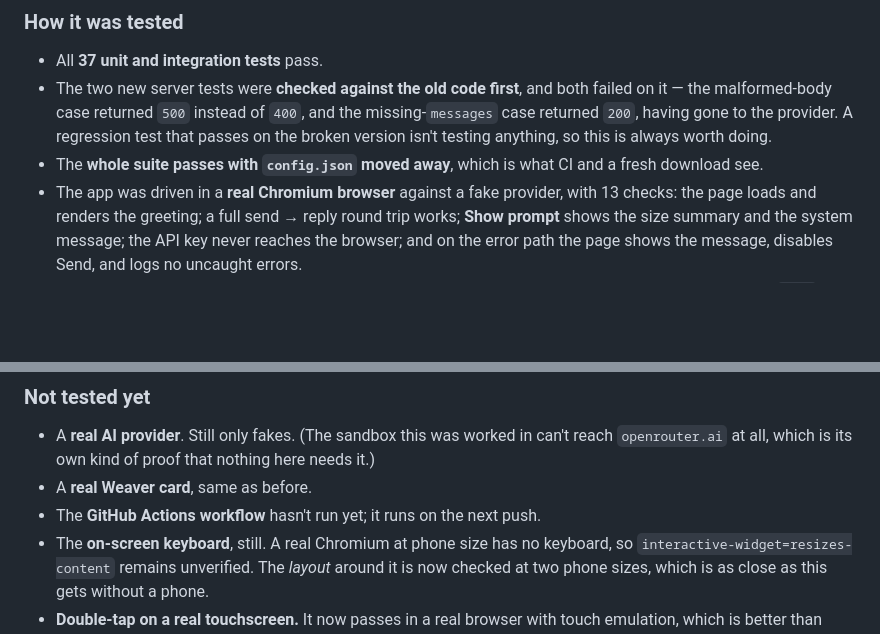
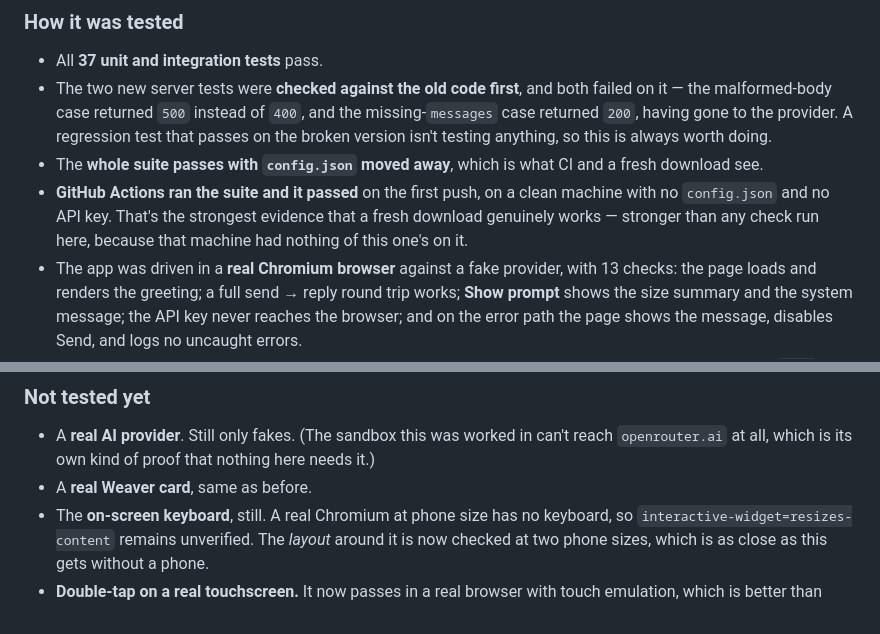
Before and after one commit to 626andup-cmyk/tiny-rp, a Markdown page: CHANGELOG.md, 2 parts joined by grey strips. Drawn GitHub-style; blank space fills up the shorter version.

Commit message:
Note that CI passed on a clean machine
The workflow ran on its first push and went green with no config.json
and no API key present, which is better evidence that a fresh download
works than anything verifiable from the machine that wrote it.

Co-Authored-By: Claude Opus 5 <noreply@anthropic.com>
Claude-Session: https://claude.ai/code/session_01KN85tNeSRx2fnDxzbgDo83

```diff
--- a/CHANGELOG.md
+++ b/CHANGELOG.md
@@ -42,6 +42,7 @@ As with every version so far, **no README exercises were solved.** They're still
 - All **37 unit and integration tests** pass.
 - The two new server tests were **checked against the old code first**, and both failed on it — the malformed-body case returned `500` instead of `400`, and the missing-`messages` case returned `200`, having gone to the provider. A regression test that passes on the broken version isn't testing anything, so this is always worth doing.
 - The **whole suite passes with `config.json` moved away**, which is what CI and a fresh download see.
+- **GitHub Actions ran the suite and it passed** on the first push, on a clean machine with no `config.json` and no API key. That's the strongest evidence that a fresh download genuinely works — stronger than any check run here, because that machine had nothing of this one's on it.
 - The app was driven in a **real Chromium browser** against a fake provider, with 13 checks: the page loads and renders the greeting; a full send → reply round trip works; **Show prompt** shows the size summary and the system message; the API key never reaches the browser; and on the error path the page shows the message, disables Send, and logs no uncaught errors.
 - Path traversal was probed over a **raw socket** as well as through the test suite, to get past the fact that `curl` quietly tidies up `..` in paths before sending them. Worth knowing: for a while the defense looked stronger than it was, because the test client was fixing the attack.
 - A further **25 checks in real Chromium** covered the features that versions 2 and 3 had only ever tested in a *simulated* browser (happy-dom). All passed, and nothing needed fixing:
@@ -64,7 +65,6 @@ Both layers hold. But if you'd removed the check after reading only that comment
 
 - A **real AI provider**. Still only fakes. (The sandbox this was worked in can't reach `openrouter.ai` at all, which is its own kind of proof that nothing here needs it.)
 - A **real Weaver card**, same as before.
-- The **GitHub Actions workflow** hasn't run yet; it runs on the next push.
 - The **on-screen keyboard**, still. A real Chromium at phone size has no keyboard, so `interactive-widget=resizes-content` remains unverified. The *layout* around it is now checked at two phone sizes, which is as close as this gets without a phone.
 - **Double-tap on a real touchscreen.** It now passes in a real browser with touch emulation, which is better than before, but emulated taps have perfect timing and real thumbs don't. If 350 ms feels wrong, `DOUBLE_TAP_WINDOW_MS` is still the knob.
 
```
